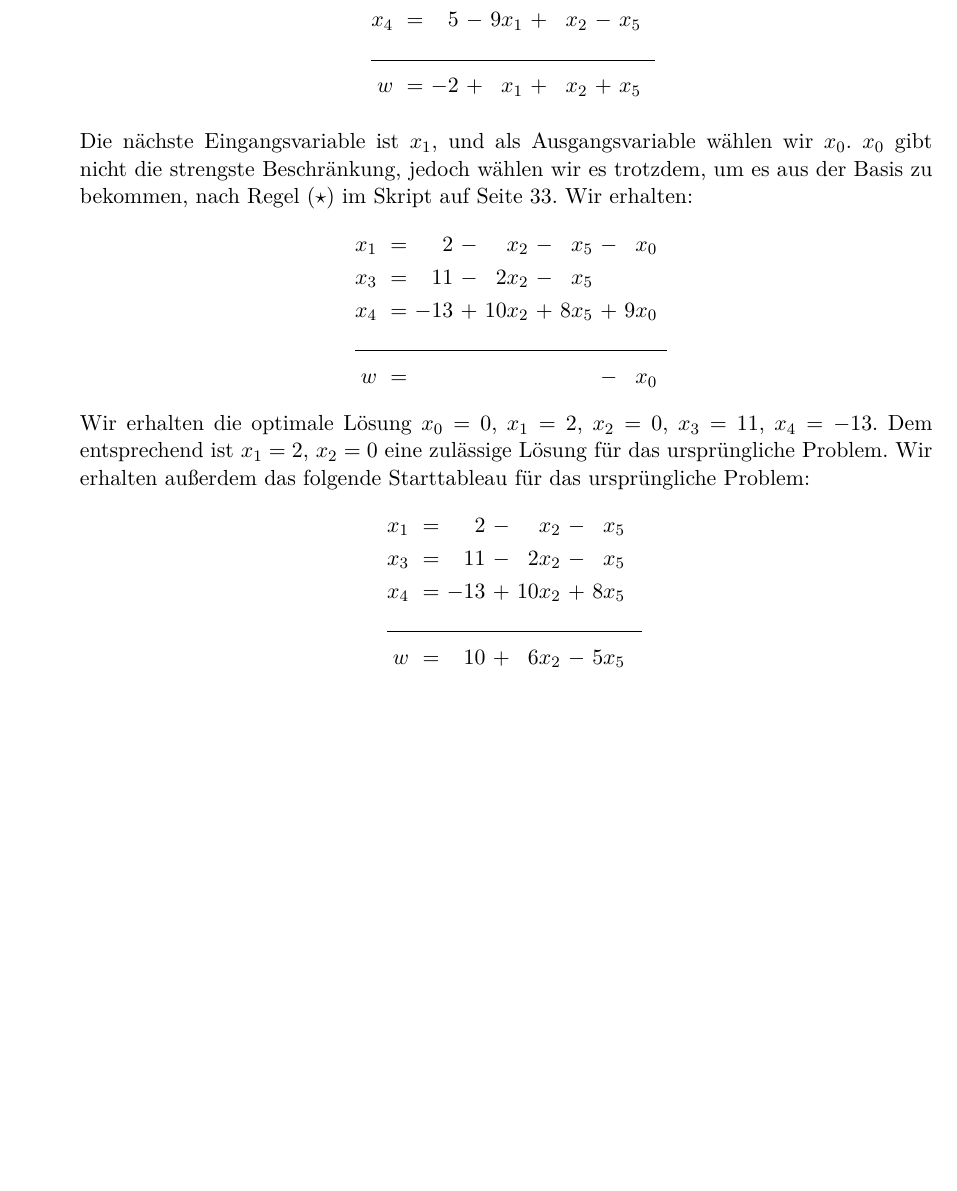
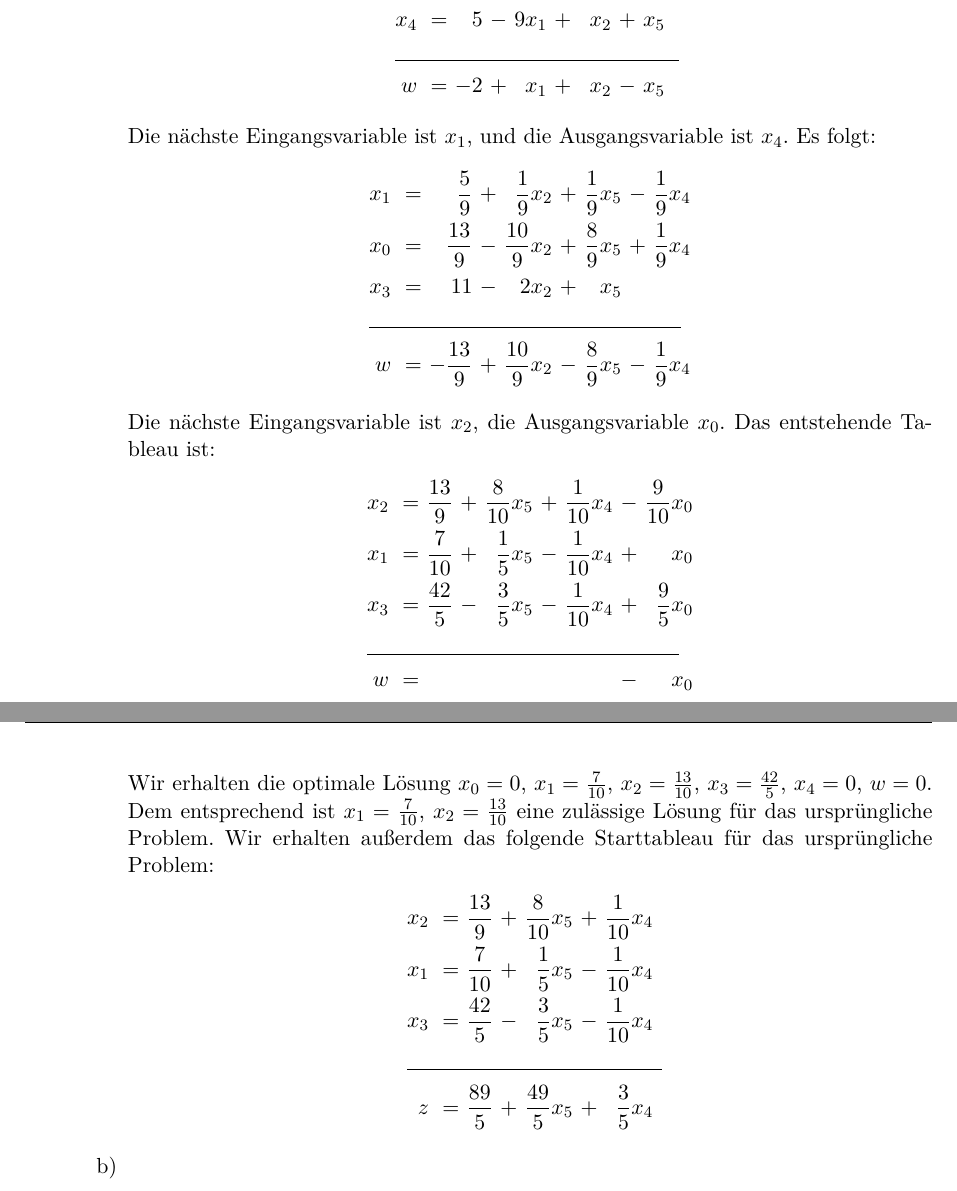
Before and after one commit to tronje/Opti, a LaTeX document (03/03.tex): part of page 4 of 4 before the commit and two parts of pages 4 and 5 of 5 after it, the two joined at a grey line, cut so that both start at the same text, the shorter picture padded with empty space. Compiled offline with pdfLaTeX.

Commit message:
finished 03/2 a)

```diff
--- a/03/03.tex
+++ b/03/03.tex
@@ -177,37 +179,53 @@
             Das korrigierte Tableau, mit Eingangsvariable $x_0$ und Ausgangsvariable $x_5$ ist:
             \begin{align*}
             \begin{alignedat}{6}
-        && x_0 &\ = &\  2 &\ - &\  x_1 &\ - &\  x_2 &\ - &\ x_5 \\
-        && x_3 &\ = &\ 11 &    &       &\ - &\ 2x_2 &\ - &\ x_5 \\
-        && x_4 &\ = &\  5 &\ - &\ 9x_1 &\ + &\  x_2 &\ - &\ x_5 \\
+            && x_0 &\ = &\  2 &\ - &\  x_1 &\ - &\  x_2 &\ + &\ x_5 \\
+            && x_3 &\ = &\ 11 &    &       &\ - &\ 2x_2 &\ + &\ x_5 \\
+            && x_4 &\ = &\  5 &\ - &\ 9x_1 &\ + &\  x_2 &\ + &\ x_5 \\
             &\rlap{\rule{5cm}{.1pt}} &&&&&&&&&\\
-        && w   &\ = &\ -2 &\ + &\  x_1 &\ + &\  x_2 &\ + &\ x_5
+            && w   &\ = &\ -2 &\ + &\  x_1 &\ + &\  x_2 &\ - &\ x_5
             \end{alignedat}
             \end{align*}
 
-        Die nächste Eingangsvariable ist $x_1$, und als Ausgangsvariable wählen wir $x_0$. $x_0$ gibt nicht die strengste Beschränkung,
-        jedoch wählen wir es trotzdem, um es aus der Basis zu bekommen, nach Regel ($\star$) im Skript auf Seite 33. Wir erhalten:
+            Die nächste Eingangsvariable ist $x_1$, und die Ausgangsvariable ist $x_4$. Es folgt:
             \begin{align*}
             \begin{alignedat}{6}
-        && x_1 &\ = &\   2 &\ - &\   x_2 &\ - &\  x_5 &\ - &\  x_0 \\
-        && x_3 &\ = &\  11 &\ - &   2x_2 &\ - &\  x_5 &    & \\
-        && x_4 &\ = &\ -13 &\ + &\ 10x_2 &\ + &\ 8x_5 &\ + &\ 9x_0 \\
+            && x_1 &\ = &\   \frac{5}{9} &\ + &\  \frac{1}{9}x_2 &\ + &\ \frac{1}{9}x_5 &\ - &\ \frac{1}{9}x_4 \\
+            && x_0 &\ = &\  \frac{13}{9} &\ - &\ \frac{10}{9}x_2 &\ + &\ \frac{8}{9}x_5 &\ + &\ \frac{1}{9}x_4 \\
+            && x_3 &\ = &\            11 &\ - &\            2x_2 &\ + &\            x_5 &    & \\
             &\rlap{\rule{5.5cm}{.1pt}} &&&&&&&&&\\
-        && w   &\ = &      &    &        &    &       &\ - &\ x_0
+            && w   &\ = &\ -\frac{13}{9} &\ + &\ \frac{10}{9}x_2 &\ - &\ \frac{8}{9}x_5 &\ - &\ \frac{1}{9}x_4
             \end{alignedat}
             \end{align*}
-        Wir erhalten die optimale Lösung $x_0 = 0$, $x_1 = 2$, $x_2 = 0$, $x_3 = 11$, $x_4 = -13$. Dem entsprechend ist $x_1 = 2$, $x_2 = 0$
+
+            Die nächste Eingangsvariable ist $x_2$, die Ausgangsvariable $x_0$. Das entstehende Tableau ist:
+            \begin{align*}
+            \begin{alignedat}{6}
+            && x_2 &\ = &\  \frac{13}{9} &\ + &\ \frac{8}{10}x_5 &\ + &\ \frac{1}{10}x_4 &\ - &\ \frac{9}{10}x_0 \\
+            && x_1 &\ = &\  \frac{7}{10} &\ + &\  \frac{1}{5}x_5 &\ - &\ \frac{1}{10}x_4 &\ + &\             x_0 \\
+            && x_3 &\ = &\  \frac{42}{5} &\ - &\  \frac{3}{5}x_5 &\ - &\ \frac{1}{10}x_4 &\ + &\  \frac{9}{5}x_0 \\
+            &\rlap{\rule{5.5cm}{.1pt}} &&&&&&&&&\\
+            && w   &\ = & & & & & &\ - &\ x_0
+            \end{alignedat}
+            \end{align*}
+
+            \newpage
+
+            Wir erhalten die optimale Lösung $x_0 = 0$, $x_1 = \frac{7}{10}$, $x_2 = \frac{13}{10}$, $x_3 = \frac{42}{5}$, $x_4 = 0$, $w = 0$.
+            Dem entsprechend ist $x_1 = \frac{7}{10}$, $x_2 = \frac{13}{10}$
             eine zulässige Lösung für das ursprüngliche Problem. Wir erhalten außerdem das folgende Starttableau für das ursprüngliche Problem:
             \begin{align*}
             \begin{alignedat}{6}
-        && x_1 &\ = &\   2 &\ - &\   x_2 &\ - &\  x_5 \\
-        && x_3 &\ = &\  11 &\ - &   2x_2 &\ - &\  x_5 \\
-        && x_4 &\ = &\ -13 &\ + &\ 10x_2 &\ + &\ 8x_5 \\
+            && x_2 &\ = &\ \frac{13}{9} &\ + &\ \frac{8}{10}x_5 &\ + &\ \frac{1}{10}x_4 \\
+            && x_1 &\ = &\ \frac{7}{10} &\ + &\  \frac{1}{5}x_5 &\ - &\ \frac{1}{10}x_4 \\
+            && x_3 &\ = &\ \frac{42}{5} &\ - &\  \frac{3}{5}x_5 &\ - &\ \frac{1}{10}x_4 \\
             &\rlap{\rule{4.5cm}{.1pt}} &&&&&&&\\
-        && w   &\ = &\  10 &\ + &\  6x_2 &\ - &\ 5x_5
+            && z   &\ = &\ \frac{89}{5} &\ + &\ \frac{49}{5}x_5 &\ + &\  \frac{3}{5}x_4
             \end{alignedat}
             \end{align*}
 
+            \item[b)]
+        \end{enumerate}
     \end{enumerate}
 
 
```
Also changed, not shown: 03/03.pdf, 03/03.tex (2 more changed lines). Lines whose indentation alone changed are shown as unchanged.
